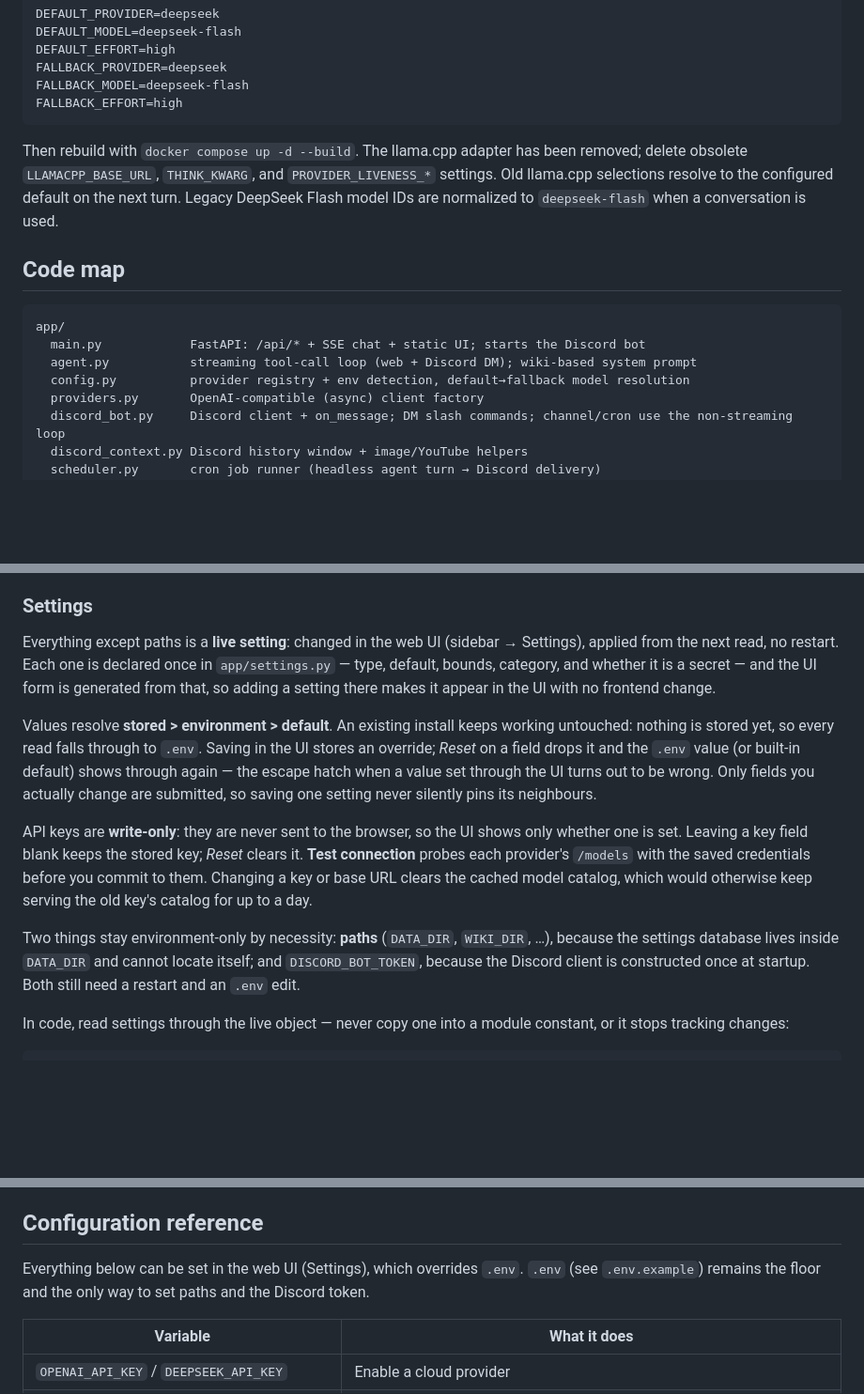
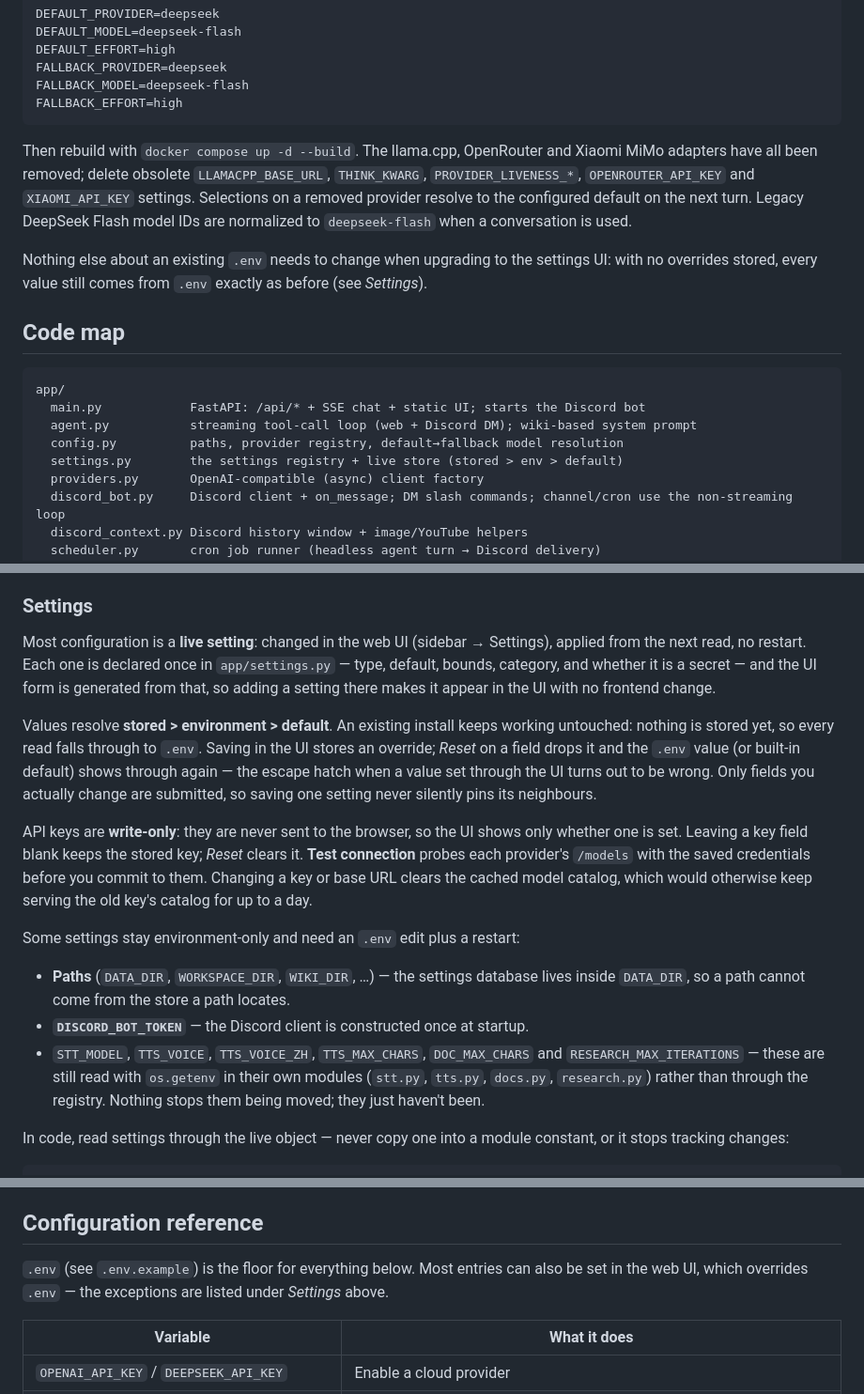
Before and after one commit to cxfcxf/siegclaw-bot, a Markdown page: README.md, 3 parts joined by grey strips. Shown at 94% size. GitHub-like rendering; blank space fills up the shorter version.

Commit message:
Document the settings layer in the README
Records the resolution order, the write-only handling of API keys, and — the
part worth writing down — which settings are deliberately NOT in the UI and
why: paths cannot come from a store that lives inside DATA_DIR, the Discord
client is built once at startup, and six values in stt/tts/docs/research are
simply still read with os.getenv rather than through the registry.

Also notes that upgrading needs no .env change (with nothing stored, every
value still comes from .env), and folds the OpenRouter and MiMo removals into
the existing upgrade note.

Co-Authored-By: Claude Opus 5 <noreply@anthropic.com>

````diff
--- a/README.md
+++ b/README.md
@@ -52,11 +52,16 @@ FALLBACK_MODEL=deepseek-flash
 FALLBACK_EFFORT=high
 ```
 
-Then rebuild with `docker compose up -d --build`. The llama.cpp adapter has been
-removed; delete obsolete `LLAMACPP_BASE_URL`, `THINK_KWARG`, and
-`PROVIDER_LIVENESS_*` settings. Old llama.cpp selections resolve to the configured
-default on the next turn. Legacy DeepSeek Flash model IDs are normalized to
+Then rebuild with `docker compose up -d --build`. The llama.cpp, OpenRouter and
+Xiaomi MiMo adapters have all been removed; delete obsolete `LLAMACPP_BASE_URL`,
+`THINK_KWARG`, `PROVIDER_LIVENESS_*`, `OPENROUTER_API_KEY` and `XIAOMI_API_KEY`
+settings. Selections on a removed provider resolve to the configured default on
+the next turn. Legacy DeepSeek Flash model IDs are normalized to
 `deepseek-flash` when a conversation is used.
+
+Nothing else about an existing `.env` needs to change when upgrading to the
+settings UI: with no overrides stored, every value still comes from `.env`
+exactly as before (see *Settings*).
 
 ## Code map
 
@@ -64,7 +69,8 @@ default on the next turn. Legacy DeepSeek Flash model IDs are normalized to
 app/
   main.py            FastAPI: /api/* + SSE chat + static UI; starts the Discord bot
   agent.py           streaming tool-call loop (web + Discord DM); wiki-based system prompt
-  config.py          provider registry + env detection, default→fallback model resolution
+  config.py          paths, provider registry, default→fallback model resolution
+  settings.py        the settings registry + live store (stored > env > default)
   providers.py       OpenAI-compatible (async) client factory
   discord_bot.py     Discord client + on_message; DM slash commands; channel/cron use the non-streaming loop
   discord_context.py Discord history window + image/YouTube helpers
@@ -123,7 +131,7 @@ data/                SQLite DBs + uploads (runtime, gitignored; media lives in
 
 ### Settings
 
-Everything except paths is a **live setting**: changed in the web UI (sidebar →
+Most configuration is a **live setting**: changed in the web UI (sidebar →
 Settings), applied from the next read, no restart. Each one is declared once in
 `app/settings.py` — type, default, bounds, category, and whether it is a secret
 — and the UI form is generated from that, so adding a setting there makes it
@@ -143,10 +151,15 @@ credentials before you commit to them. Changing a key or base URL clears the
 cached model catalog, which would otherwise keep serving the old key's catalog
 for up to a day.
 
-Two things stay environment-only by necessity: **paths** (`DATA_DIR`, `WIKI_DIR`,
-…), because the settings database lives inside `DATA_DIR` and cannot locate
-itself; and `DISCORD_BOT_TOKEN`, because the Discord client is constructed once
-at startup. Both still need a restart and an `.env` edit.
+Some settings stay environment-only and need an `.env` edit plus a restart:
+
+- **Paths** (`DATA_DIR`, `WORKSPACE_DIR`, `WIKI_DIR`, …) — the settings database
+  lives inside `DATA_DIR`, so a path cannot come from the store a path locates.
+- **`DISCORD_BOT_TOKEN`** — the Discord client is constructed once at startup.
+- `STT_MODEL`, `TTS_VOICE`, `TTS_VOICE_ZH`, `TTS_MAX_CHARS`, `DOC_MAX_CHARS` and
+  `RESEARCH_MAX_ITERATIONS` — these are still read with `os.getenv` in their own
+  modules (`stt.py`, `tts.py`, `docs.py`, `research.py`) rather than through the
+  registry. Nothing stops them being moved; they just haven't been.
 
 In code, read settings through the live object — never copy one into a module
 constant, or it stops tracking changes:
@@ -380,9 +393,9 @@ top-right corner).
 
 ## Configuration reference
 
-Everything below can be set in the web UI (Settings), which overrides `.env`.
-`.env` (see `.env.example`) remains the floor and the only way to set paths and
-the Discord token.
+`.env` (see `.env.example`) is the floor for everything below. Most entries can
+also be set in the web UI, which overrides `.env` — the exceptions are listed
+under *Settings* above.
 
 | Variable | What it does |
 | --- | --- |
````
Also changed, not shown: other parts of README.md (+4 -2 lines).
